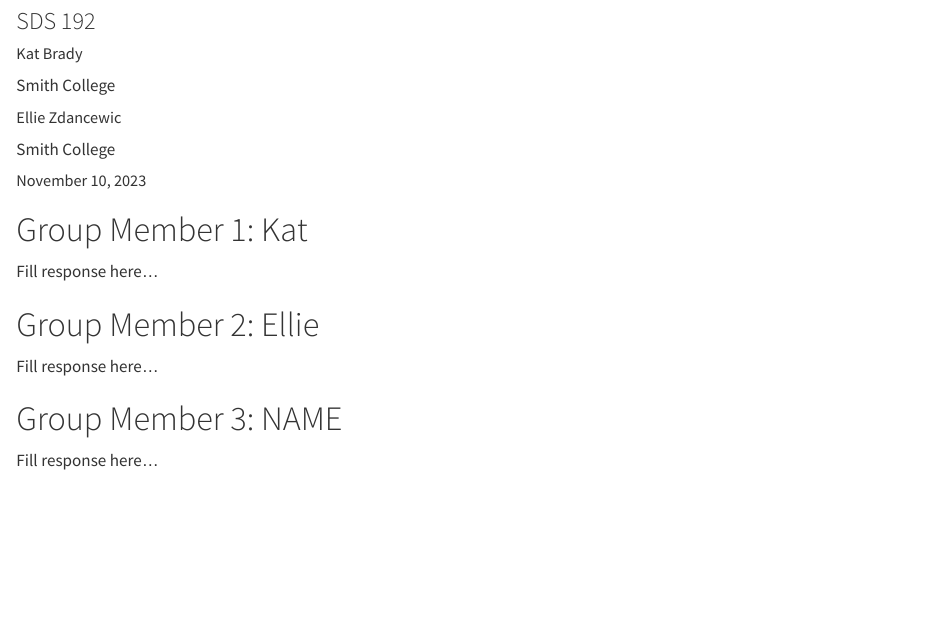
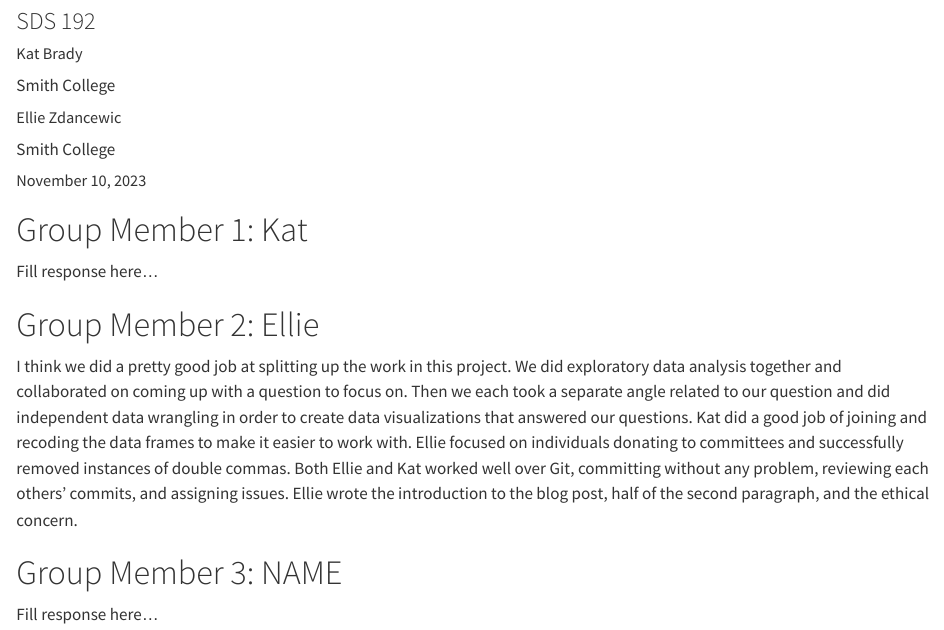
Before and after one commit to SDS-192-F23/Campaign-Finance-Analysis, a Quarto document (contributions.qmd): the page in a window 1100 px wide, from 80 px down. Rendered offline with R 4.5, knitr and Pandoc in place of Quarto, with nearby package versions.

Commit message:
Added response

```diff
--- a/contributions.qmd
+++ b/contributions.qmd
@@ -26,7 +26,7 @@ Fill response here...
 
 # Group Member 2: Ellie
 
-Fill response here...
+I think we did a pretty good job at splitting up the work in this project. We did exploratory data analysis together and collaborated on coming up with a question to focus on. Then we each took a separate angle related to our question and did independent data wrangling in order to create data visualizations that answered our questions. Kat did a good job of joining and recoding the data frames to make it easier to work with. Ellie focused on individuals donating to committees and successfully removed instances of double commas. Both Ellie and Kat worked well over Git, committing without any problem, reviewing each others' commits, and assigning issues. Ellie wrote the introduction to the blog post, half of the second paragraph, and the ethical concern.
 
 # Group Member 3: NAME
 
```
